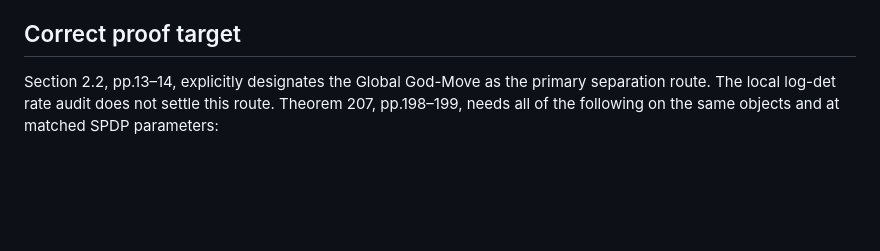
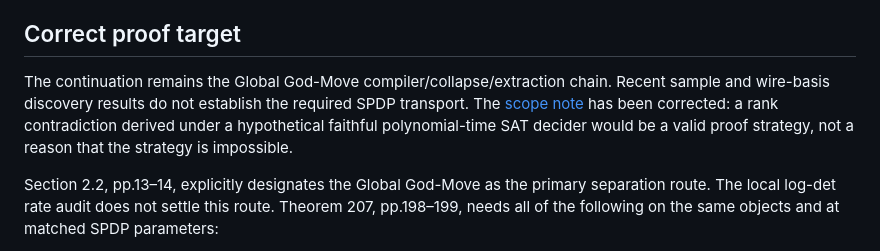
Before and after one commit to DarrenEdwards111/pall-lean, a Markdown page: research-audits/nframe-fixed-invariant/GodMovePaperAlignment.md, the part around the change. Rendered like a GitHub page; blank space fills up the shorter version.

```diff
--- a/research-audits/nframe-fixed-invariant/GodMovePaperAlignment.md
+++ b/research-audits/nframe-fixed-invariant/GodMovePaperAlignment.md
@@ -6,6 +6,13 @@ SHA256 `c39b7045d58b6ae2cdcd1ae654ccb1314f2adecb2a0934eafe7ec03713a26240`.
 Page numbers below are the PDF's printed page numbers.
 
 ## Correct proof target
+
+The continuation remains the Global God-Move compiler/collapse/extraction
+chain. Recent sample and wire-basis discovery results do not establish the
+required SPDP transport. The [scope note](../../SCOPE_GODMOVE_OBLIGATION.md)
+has been corrected: a rank contradiction derived under a hypothetical
+faithful polynomial-time SAT decider would be a valid proof strategy, not
+a reason that the strategy is impossible.
 
 Section 2.2, pp.13–14, explicitly designates the Global God-Move as the
 primary separation route. The local log-det rate audit does not settle this
```
Also changed, not shown: SCOPE_GODMOVE_OBLIGATION.md (+38 -20 lines).
